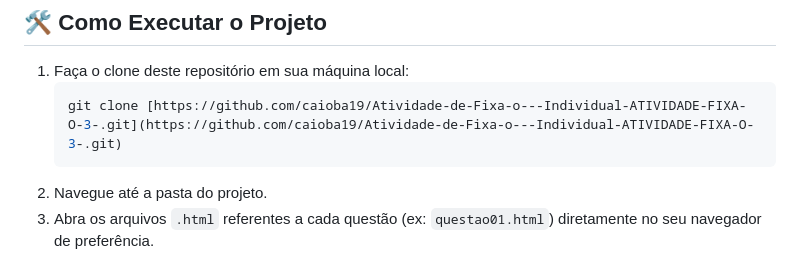
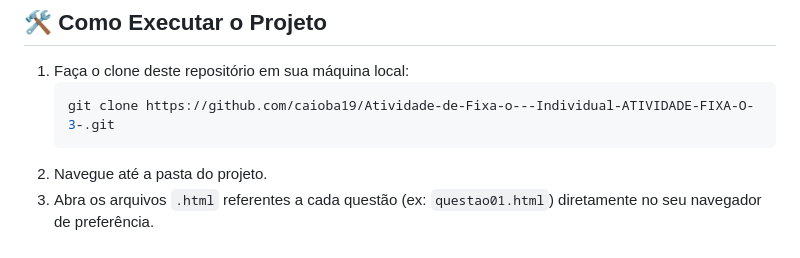
Before and after one commit to caioba19/Atividade-de-Fixa-o---Individual-ATIVIDADE-FIXA-O-3-, a Markdown page: README.md, the part around the change. Rendered like a GitHub page.

Commit message:
Fix clone command formatting in README

````diff
--- a/README.md
+++ b/README.md
@@ -47,7 +47,7 @@ Abaixo estão os 20 desafios propostos e resolvidos neste projeto:
 
 1. Faça o clone deste repositório em sua máquina local:
    ```bash
-   git clone [https://github.com/caioba19/Atividade-de-Fixa-o---Individual-ATIVIDADE-FIXA-O-3-.git](https://github.com/caioba19/Atividade-de-Fixa-o---Individual-ATIVIDADE-FIXA-O-3-.git)
+   git clone https://github.com/caioba19/Atividade-de-Fixa-o---Individual-ATIVIDADE-FIXA-O-3-.git
    ```
 2. Navegue até a pasta do projeto.
 3. Abra os arquivos `.html` referentes a cada questão (ex: `questao01.html`) diretamente no seu navegador de preferência.
````
